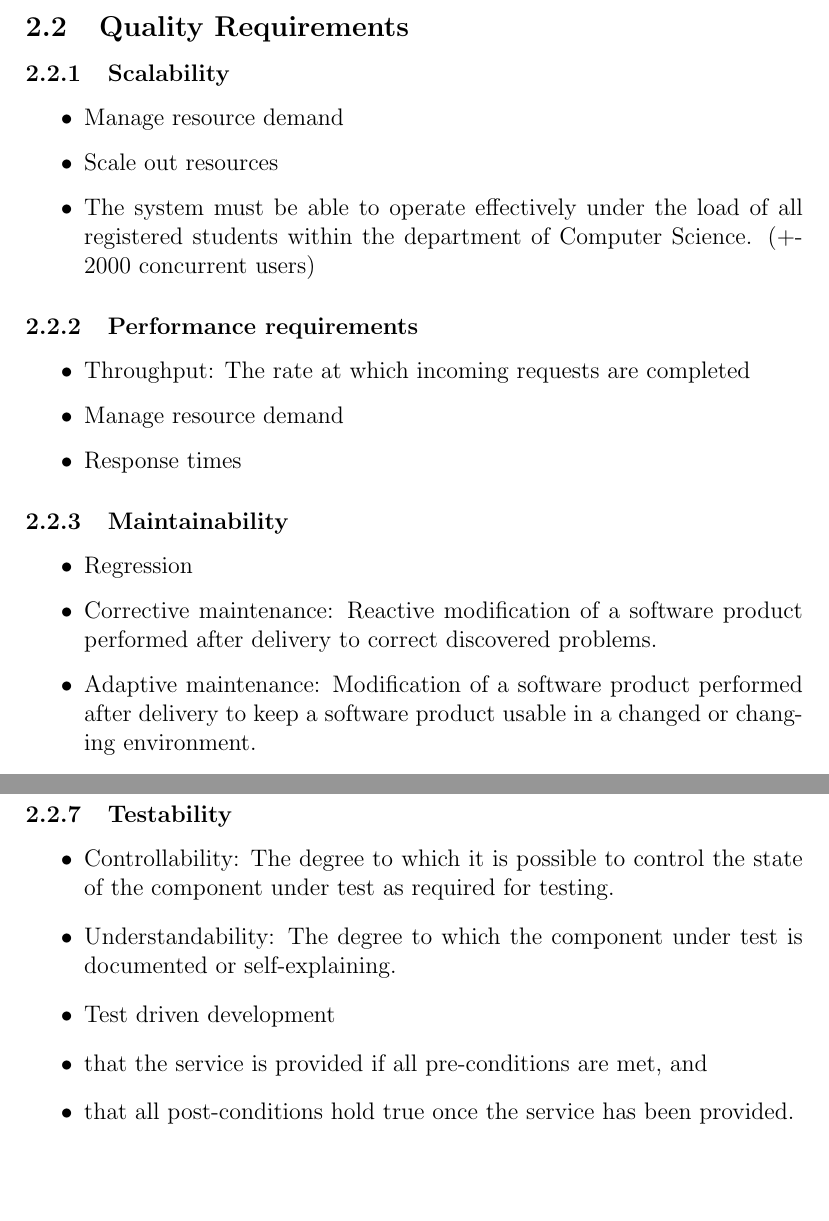
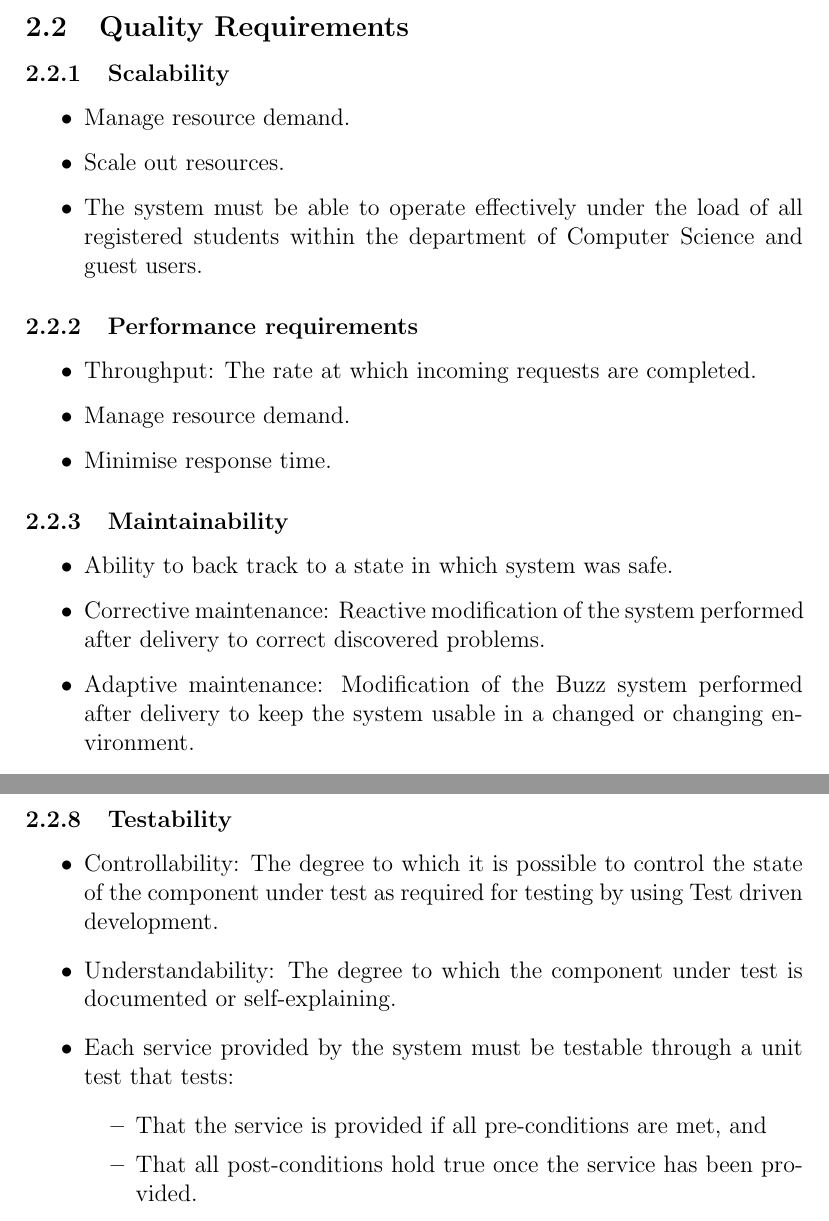
Before and after one commit to DuranNialCole/COS-301-Group-2B, a LaTeX document (Main Structure.tex): two parts of pages 2 and 4 of 6, joined at a grey line, cut so that both start at the same text, the shorter picture padded with empty space. Compiled offline with pdfLaTeX.

Commit message:
Quality requirements updated

```diff
--- a/Main Structure.tex
+++ b/Main Structure.tex
@@ -38,21 +38,21 @@
 	\subsection{Quality Requirements}
 		\subsubsection{Scalability}
 			\begin{itemize}
-				\item Manage resource demand
-				\item Scale out resources
-				\item The system must be able to operate effectively under the load of all registered students within the department of Computer Science. (+-2000 concurrent users)
+				\item Manage resource demand.
+				\item Scale out resources.
+				\item The system must be able to operate effectively under the load of all registered students within the department of Computer Science and guest users.
 			\end{itemize}
 
 		\subsubsection{Performance requirements}
 			\begin{itemize}
-				\item Throughput: The rate at which incoming requests are completed
-				\item Manage resource demand
-				\item Response times
+				\item Throughput: The rate at which incoming requests are completed.
+				\item Manage resource demand.
+				\item Minimise response time.
+
 			\end{itemize}
 		\subsubsection{Maintainability}
 			\begin{itemize}
-				\item Regression
-				\item Corrective maintenance: Reactive modification of a software product performed after delivery to correct discovered problems.
-				\item Adaptive maintenance: Modification of a software product performed after delivery to keep a software product usable in a changed or changing environment.
-				\item Perfective maintenance: Modification of a software product after delivery to improve performance or maintainability.
-				\item Preventive maintenance: Modification of a software product after delivery to detect and correct latent faults in the software product before they become effective faults.
+				\item Ability to back track to a state in which system was safe.
+				\item Corrective maintenance: Reactive modification of the system performed after delivery to correct discovered problems.
+				\item Adaptive maintenance: Modification of the Buzz system performed after delivery to keep the system usable in a changed or changing environment.
+				\item Perfective maintenance: Modification of the Buzz system after delivery to improve performance or maintainability.
@@ -87,11 +96,14 @@
 			\end{itemize}
 		\subsubsection{Testability}
 			\begin{itemize}
-				\item Controllability: The degree to which it is possible to control the state of the component under test as required for testing.
+				\item Controllability: The degree to which it is possible to control the state of the component under test as required for testing by using Test driven development.
 				\item Understandability: The degree to which the component under test is documented or self-explaining.
-				\item Test driven development
-				\item that the service is provided if all pre-conditions are met, and
-				\item that all post-conditions hold true once the service has been provided.
+				\item Each service provided by the system must be testable through a unit test that tests:
+				\begin{itemize}
+					\item That the service is provided if all pre-conditions are met, and
+					\item That all post-conditions hold true once the service has been provided.
+				\end{itemize}
+
 			\end{itemize}
 		\subsubsection{Usability}
 			\begin{itemize}
```
Also changed, not shown: Main Structure.pdf, Main Structure.tex (33 more changed lines), 5 other files.
